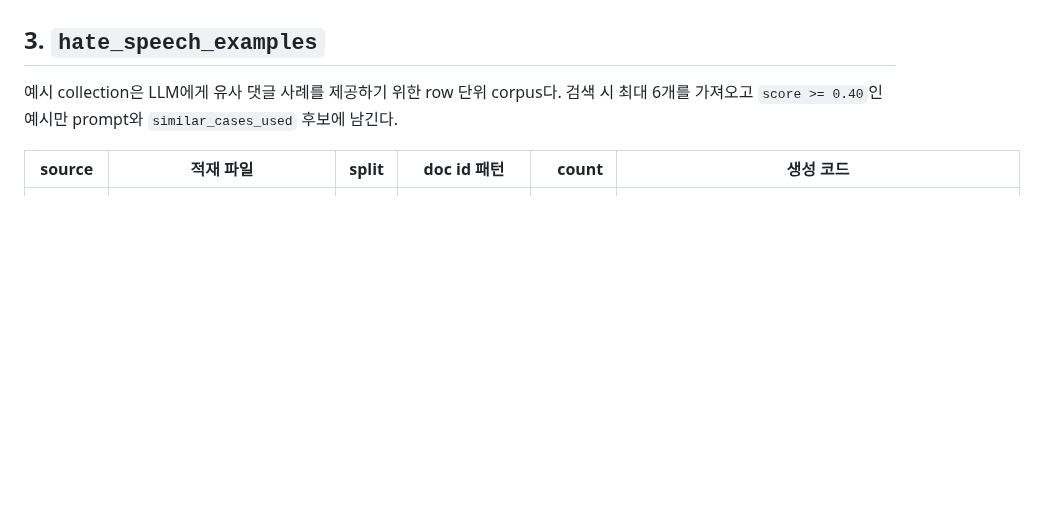
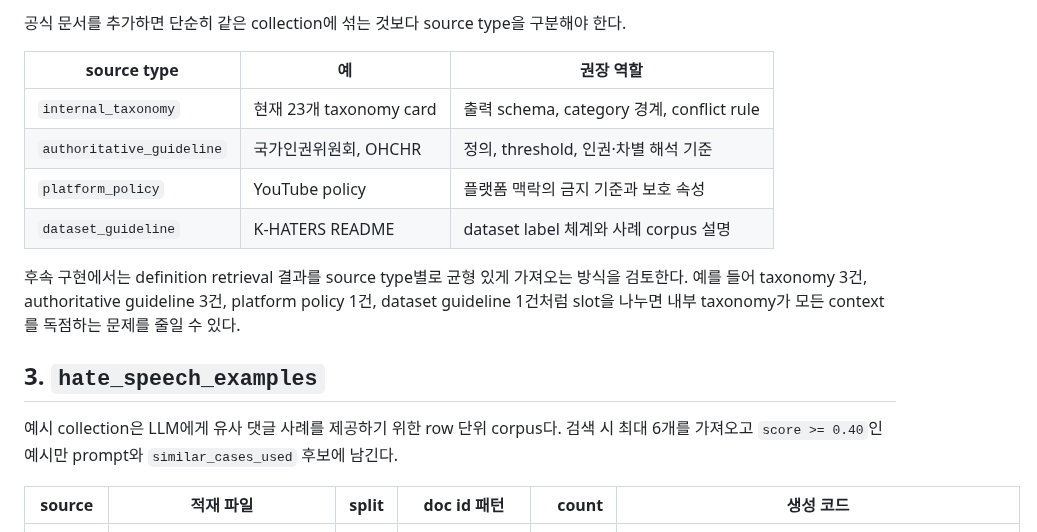
Before and after one commit to JaehnK/Hate-Speech-RAG-Service, a Markdown page: docs/40_public_artifact_inventory.md, the part around one of its changes. Rendered like a GitHub page; blank space fills up the shorter version.

Commit message:
docs: record authoritative RAG source candidates

```diff
--- a/docs/40_public_artifact_inventory.md
+++ b/docs/40_public_artifact_inventory.md
@@ -66,3 +95,14 @@
+공식 문서를 추가하면 단순히 같은 collection에 섞는 것보다 source type을 구분해야 한다.
+
+| source type | 예 | 권장 역할 |
+| --- | --- | --- |
+| `internal_taxonomy` | 현재 23개 taxonomy card | 출력 schema, category 경계, conflict rule |
+| `authoritative_guideline` | 국가인권위원회, OHCHR | 정의, threshold, 인권·차별 해석 기준 |
+| `platform_policy` | YouTube policy | 플랫폼 맥락의 금지 기준과 보호 속성 |
+| `dataset_guideline` | K-HATERS README | dataset label 체계와 사례 corpus 설명 |
+
+후속 구현에서는 definition retrieval 결과를 source type별로 균형 있게 가져오는 방식을 검토한다. 예를 들어 taxonomy 3건, authoritative guideline 3건, platform policy 1건, dataset guideline 1건처럼 slot을 나누면 내부 taxonomy가 모든 context를 독점하는 문제를 줄일 수 있다.
+
 ## 3. `hate_speech_examples`
 
 예시 collection은 LLM에게 유사 댓글 사례를 제공하기 위한 row 단위 corpus다. 검색 시 최대 6개를 가져오고 `score >= 0.40`인 예시만 prompt와 `similar_cases_used` 후보에 남긴다.
```
Also changed, not shown: other parts of docs/40_public_artifact_inventory.md (+29 -0 lines), docs/14_delivery_worklog.md (+6 -0 lines).
